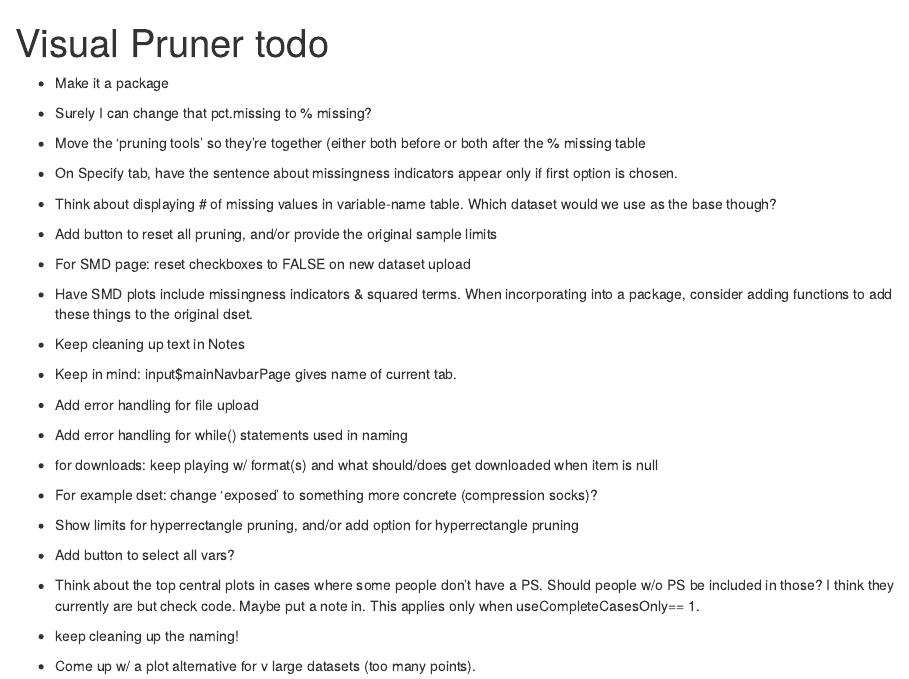
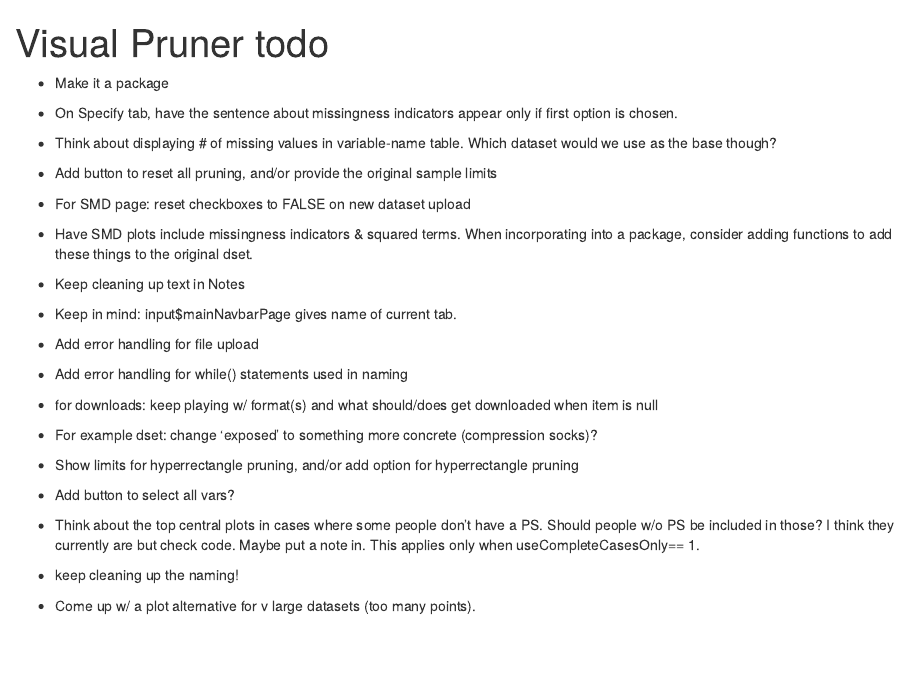
Before and after one commit to LaurenSamuels/VisualPruner, an R Markdown document (todo.Rmd): the page in a window 1100 px wide, from its top. Rendered offline with R 4.5, knitr and Pandoc, with nearby package versions.

Commit message:
cleaning up covariate display

```diff
--- a/todo.Rmd
+++ b/todo.Rmd
@@ -6,10 +6,6 @@ output: html_document
 ---
 
 * Make it a package
-
-* Surely I can change that pct.missing to % missing?
-
-* Move the 'pruning tools' so they're together (either both before or both after the % missing table
 
 * On Specify tab, have the sentence about missingness indicators appear only if first option is chosen.
 
```
Also changed, not shown: server.R (+3 -2 lines).
